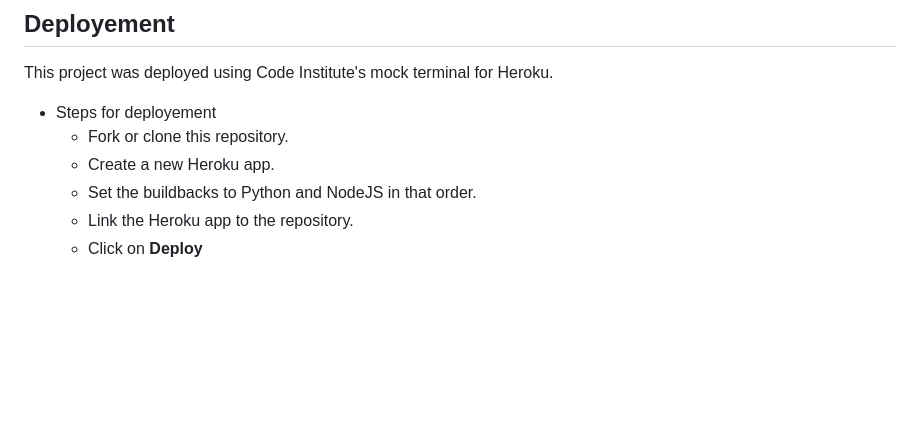
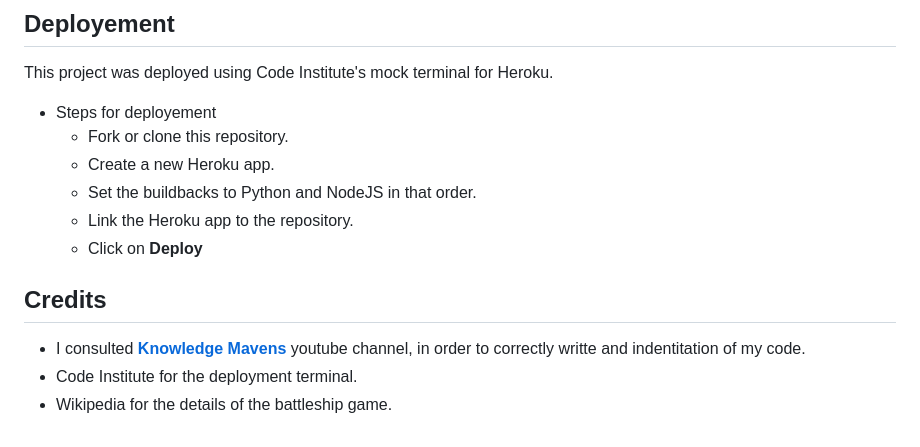
Before and after one commit to EL1909/PirateWar, a Markdown page: README.md, the part around the change. GitHub-like rendering; blank space fills up the shorter version.

Commit message:
Add Credits

```diff
--- a/README.md
+++ b/README.md
@@ -68,3 +68,8 @@ This project was deployed using Code Institute's mock terminal for Heroku.
     - Set the buildbacks to Python and NodeJS in that order.
     - Link the Heroku app to the repository.
     - Click on **Deploy**
+
+## Credits
+- I consulted [**Knowledge Mavens**](https://www.youtube.com/@KnowledgeMavens) youtube channel, in order to correctly writte and indentitation of my code.
+- Code Institute for the deployment terminal.
+- Wikipedia for the details of the battleship game.
```
